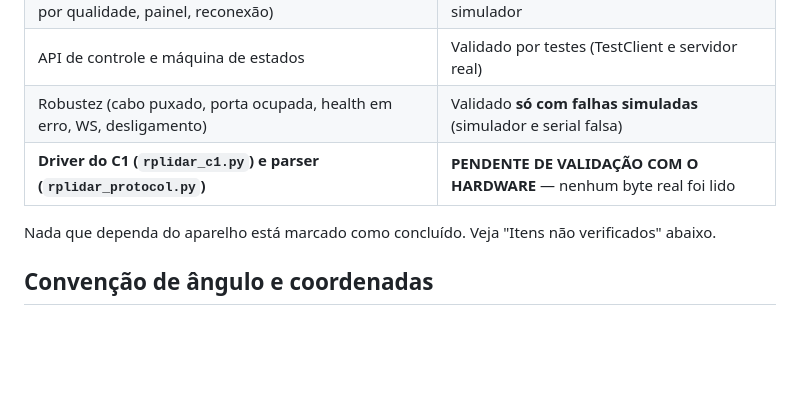
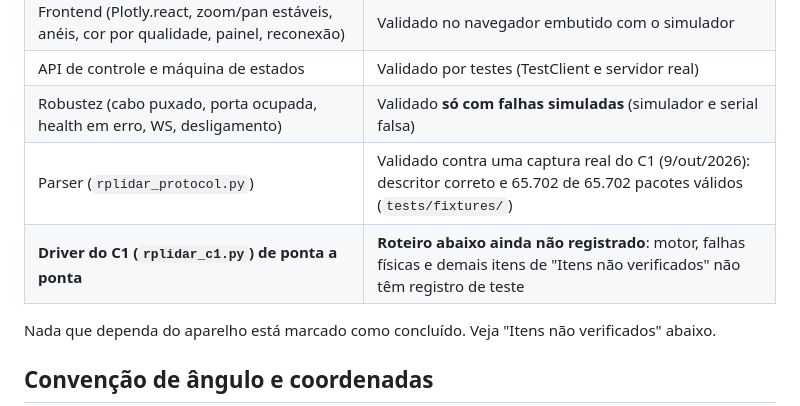
Before and after one commit to CarlosTouca/RobolightLidar2D, a Markdown page: README.md, the part around one of its changes. Rendered like a GitHub page; blank space fills up the shorter version.

```diff
--- a/README.md
+++ b/README.md
@@ -12,7 +12,8 @@ frontend HTML + Plotly.js (Scattergl).
 | Frontend (Plotly.react, zoom/pan estáveis, anéis, cor por qualidade, painel, reconexão) | Validado no navegador embutido com o simulador |
 | API de controle e máquina de estados | Validado por testes (TestClient e servidor real) |
 | Robustez (cabo puxado, porta ocupada, health em erro, WS, desligamento) | Validado **só com falhas simuladas** (simulador e serial falsa) |
-| **Driver do C1 (`rplidar_c1.py`) e parser (`rplidar_protocol.py`)** | **PENDENTE DE VALIDAÇÃO COM O HARDWARE** — nenhum byte real foi lido |
+| Parser (`rplidar_protocol.py`) | Validado contra uma captura real do C1 (9/out/2026): descritor correto e 65.702 de 65.702 pacotes válidos (`tests/fixtures/`) |
+| **Driver do C1 (`rplidar_c1.py`) de ponta a ponta** | **Roteiro abaixo ainda não registrado**: motor, falhas físicas e demais itens de "Itens não verificados" não têm registro de teste |
 
 Nada que dependa do aparelho está marcado como concluído. Veja "Itens não verificados" abaixo.
 
```
Also changed, not shown: other parts of README.md (+43 -2 lines), CLAUDE.md (deleted, +0 -88 lines).
